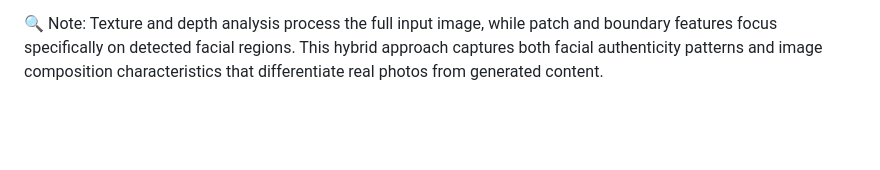
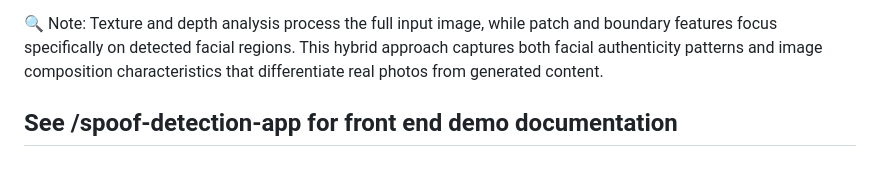
Before and after one commit to ZekeJin97/Spoofing-Detection, a Markdown page: readme.md, the part around the change. GitHub-like rendering; blank space fills up the shorter version.

```diff
--- a/readme.md
+++ b/readme.md
@@ -132,3 +132,5 @@ Final feature vector: 4,426 dimensions
 Each feature type is L2-normalized before weighted combination and fed to a 4-layer MLP classifier with batch normalization and dropout.
 
 🔍 Note: Texture and depth analysis process the full input image, while patch and boundary features focus specifically on detected facial regions. This hybrid approach captures both facial authenticity patterns and image composition characteristics that differentiate real photos from generated content.
+
+## See /spoof-detection-app for front end demo documentation
```
